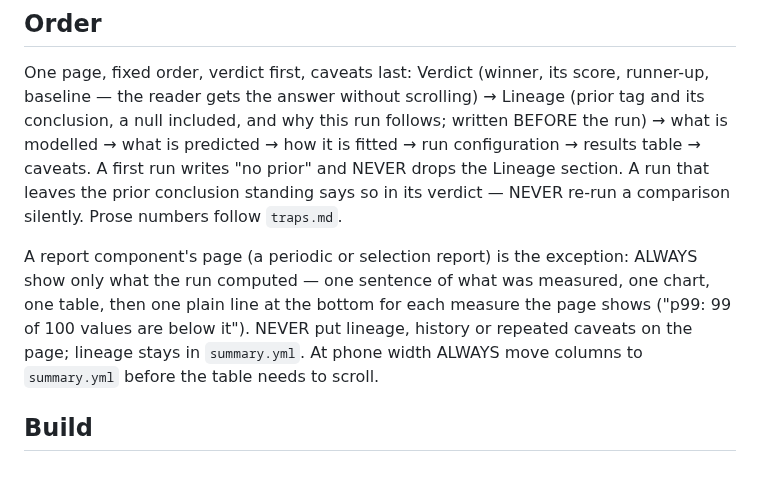
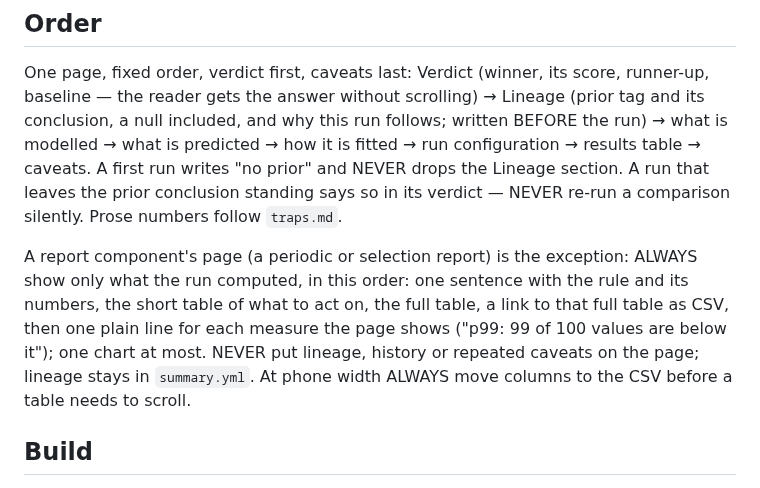
Before and after one commit to kronael/tools, a Markdown page: skills/research/report.md, the part around the change. GitHub-like rendering.

Commit message:
feat(research): Give a report page an action table, a full table and a CSV

```diff
--- a/skills/research/report.md
+++ b/skills/research/report.md
@@ -16,11 +16,13 @@ conclusion standing says so in its verdict — NEVER re-run a comparison
 silently. Prose numbers follow `traps.md`.
 
 A report component's page (a periodic or selection report) is the exception:
-ALWAYS show only what the run computed — one sentence of what was measured,
-one chart, one table, then one plain line at the bottom for each measure the
-page shows ("p99: 99 of 100 values are below it"). NEVER put lineage, history
-or repeated caveats on the page; lineage stays in `summary.yml`. At phone width
-ALWAYS move columns to `summary.yml` before the table needs to scroll.
+ALWAYS show only what the run computed, in this order: one sentence with the
+rule and its numbers, the short table of what to act on, the full table, a
+link to that full table as CSV, then one plain line for each measure the page
+shows ("p99: 99 of 100 values are below it"); one chart at most. NEVER put
+lineage, history or repeated caveats on the page; lineage stays in
+`summary.yml`. At phone width ALWAYS move columns to the CSV before a table
+needs to scroll.
 
 ## Build
 
```
